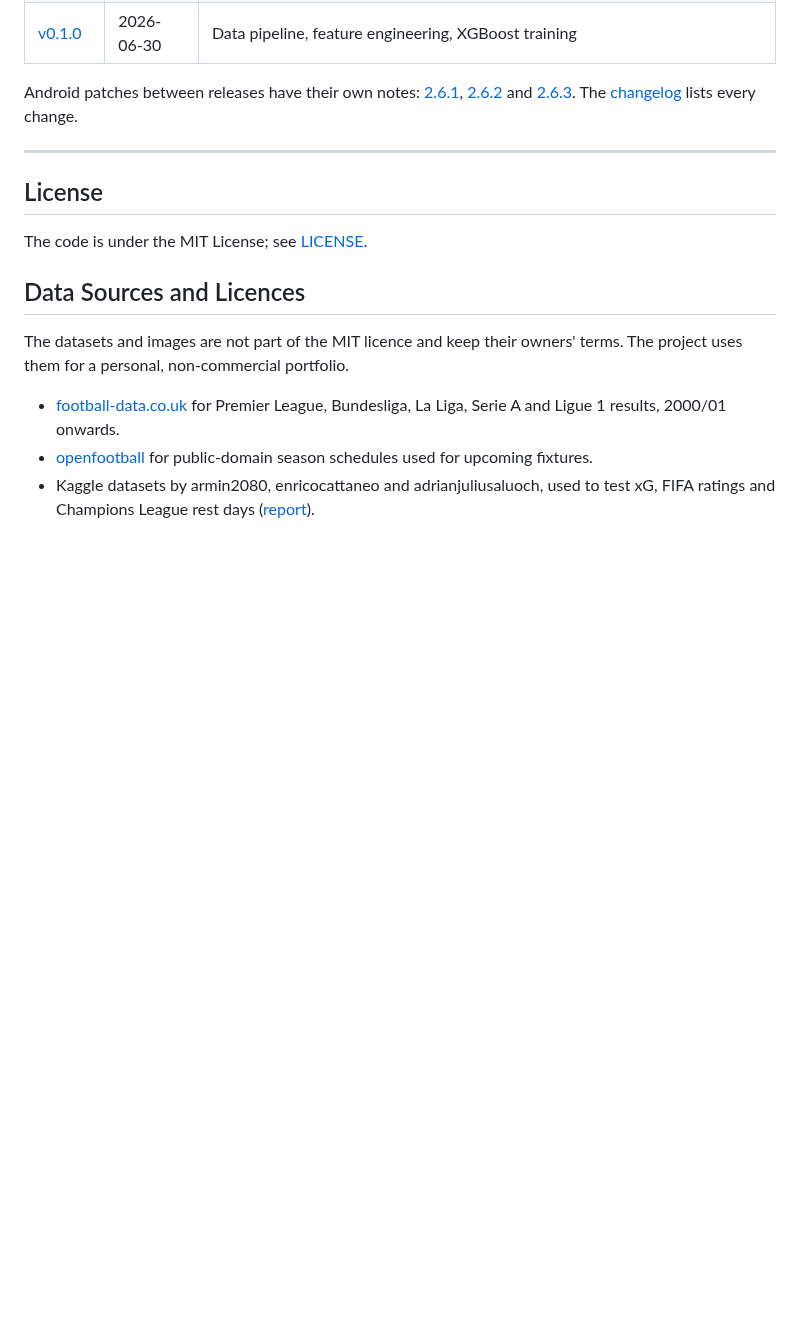
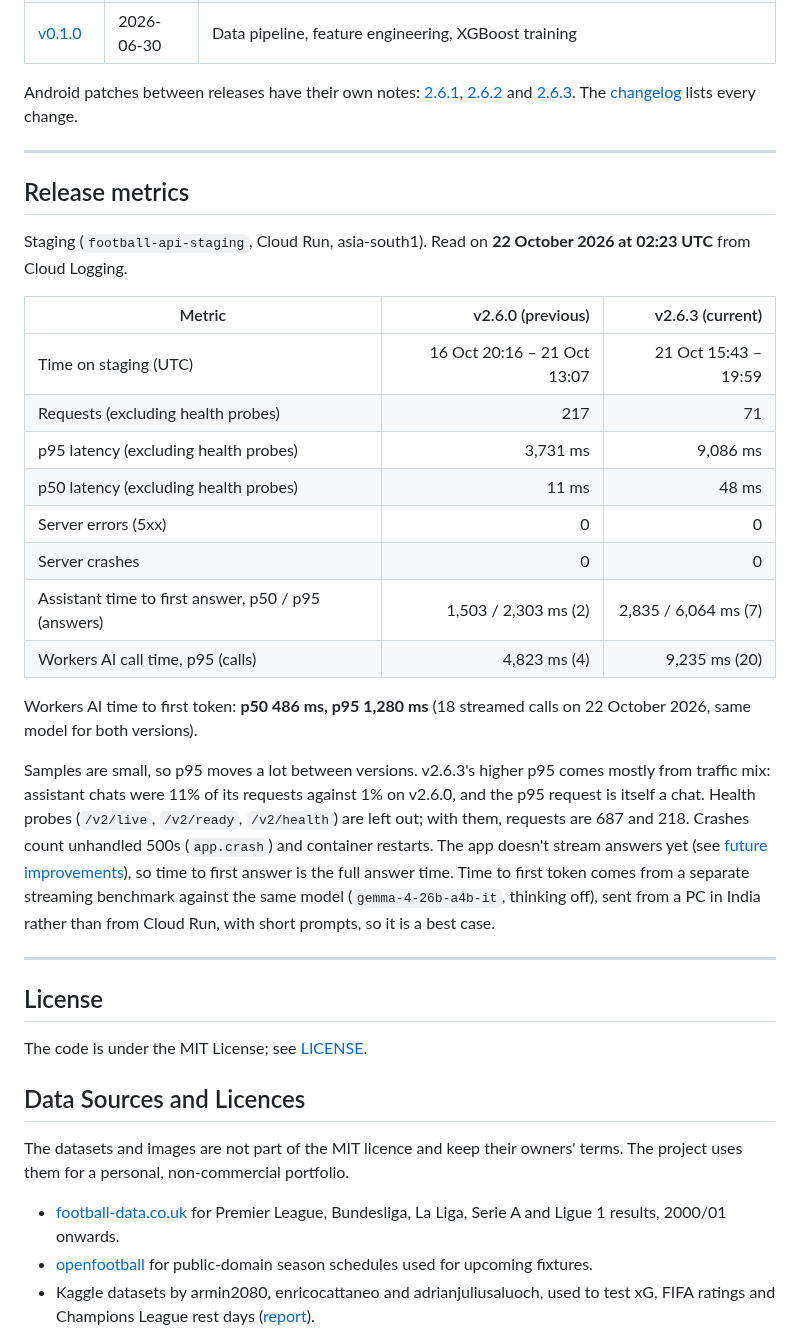
Before and after one commit to SumukhaK/football-intelligence-platform, a Markdown page: README.md, the part around the change. Rendered like a GitHub page; blank space fills up the shorter version.

```diff
--- a/README.md
+++ b/README.md
@@ -371,6 +371,27 @@ Android patches between releases have their own notes: [2.6.1](docs/releases/fro
 
 ---
 
+## Release metrics
+
+Staging (`football-api-staging`, Cloud Run, asia-south1). Read on **22 October 2026 at 02:23 UTC** from Cloud Logging.
+
+| Metric | v2.6.0 (previous) | v2.6.3 (current) |
+|---|---:|---:|
+| Time on staging (UTC) | 16 Oct 20:16 – 21 Oct 13:07 | 21 Oct 15:43 – 19:59 |
+| Requests (excluding health probes) | 217 | 71 |
+| p95 latency (excluding health probes) | 3,731 ms | 9,086 ms |
+| p50 latency (excluding health probes) | 11 ms | 48 ms |
+| Server errors (5xx) | 0 | 0 |
+| Server crashes | 0 | 0 |
+| Assistant time to first answer, p50 / p95 (answers) | 1,503 / 2,303 ms (2) | 2,835 / 6,064 ms (7) |
+| Workers AI call time, p95 (calls) | 4,823 ms (4) | 9,235 ms (20) |
+
+Workers AI time to first token: **p50 486 ms, p95 1,280 ms** (18 streamed calls on 22 October 2026, same model for both versions).
+
+Samples are small, so p95 moves a lot between versions. v2.6.3's higher p95 comes mostly from traffic mix: assistant chats were 11% of its requests against 1% on v2.6.0, and the p95 request is itself a chat. Health probes (`/v2/live`, `/v2/ready`, `/v2/health`) are left out; with them, requests are 687 and 218. Crashes count unhandled 500s (`app.crash`) and container restarts. The app doesn't stream answers yet (see [future improvements](docs/roadmap/future-improvements.md)), so time to first answer is the full answer time. Time to first token comes from a separate streaming benchmark against the same model (`gemma-4-26b-a4b-it`, thinking off), sent from a PC in India rather than from Cloud Run, with short prompts, so it is a best case.
+
+---
+
 ## License
 
 The code is under the MIT License; see [LICENSE](LICENSE).
```
Also changed, not shown: docs/README.md (+2 -1 lines), docs/roadmap/future-improvements.md (added, +14 -0 lines).
